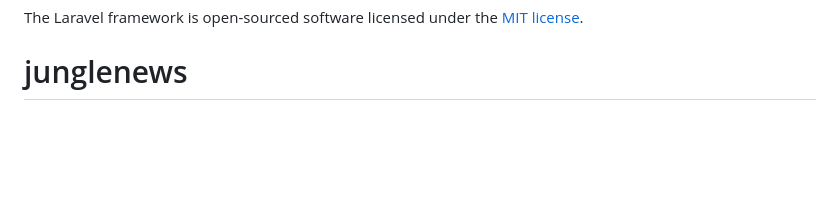
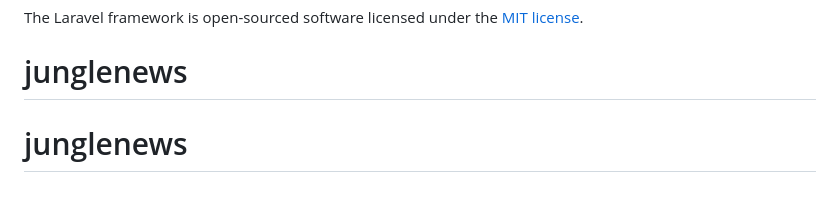
Before and after one commit to gorilatv/junglenews, a Markdown page: README.md, the part around the change. Rendered like a GitHub page; blank space fills up the shorter version.

Commit message:
Primeiro envio

```diff
--- a/README.md
+++ b/README.md
@@ -65,3 +65,4 @@ If you discover a security vulnerability within Laravel, please send an e-mail t
 
 The Laravel framework is open-sourced software licensed under the [MIT license](https://opensource.org/licenses/MIT).
 # junglenews
+# junglenews
```
